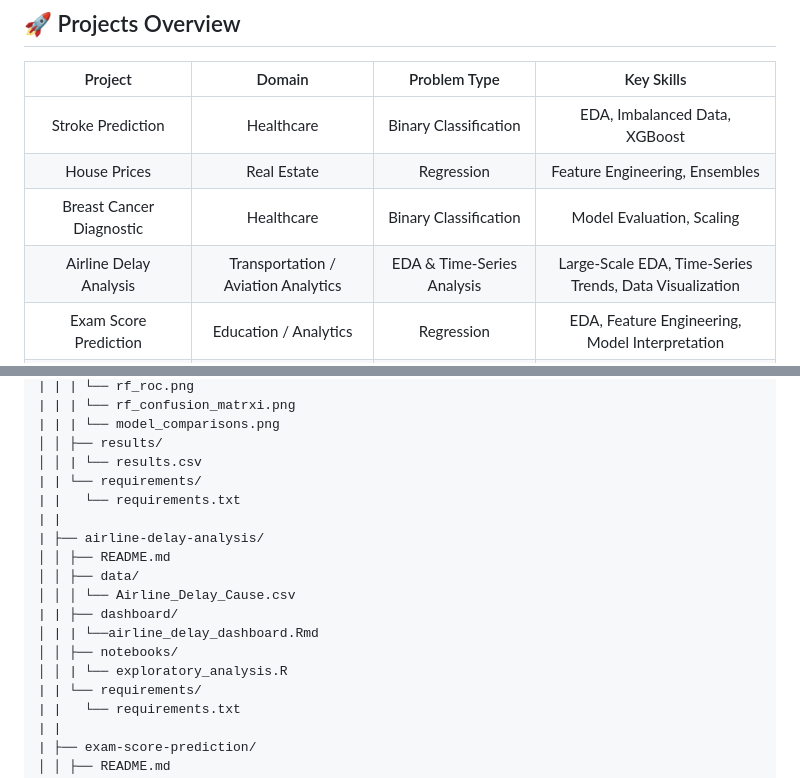
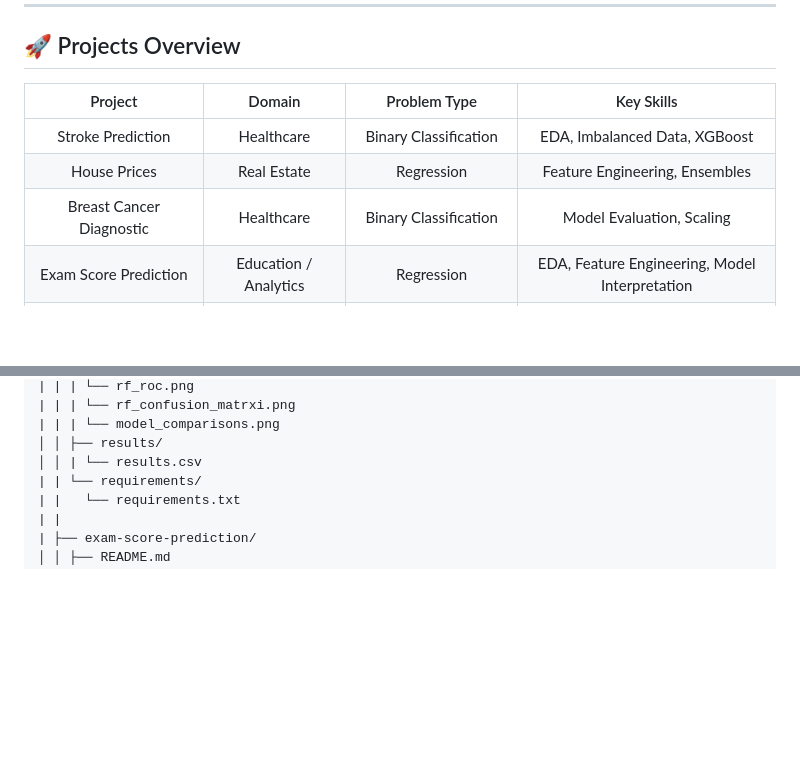
Before and after one commit to jep9731/personal-kaggle-ml-portfolio, a Markdown page: README.md, 2 parts joined by grey strips. GitHub-like rendering; blank space fills up the shorter version.

```diff
--- a/README.md
+++ b/README.md
@@ -11,7 +11,6 @@ This repository emphasizes **clear problem framing**, **exploratory analysis**,
 | Stroke Prediction | Healthcare | Binary Classification | EDA, Imbalanced Data, XGBoost |
 | House Prices | Real Estate | Regression | Feature Engineering, Ensembles |
 | Breast Cancer Diagnostic | Healthcare | Binary Classification | Model Evaluation, Scaling |
-| Airline Delay Analysis | Transportation / Aviation Analytics | EDA & Time-Series Analysis | Large-Scale EDA, Time-Series Trends, Data Visualization |
 | Exam Score Prediction | Education / Analytics | Regression | EDA, Feature Engineering, Model Interpretation |
 | Microsoft Stock Analysis | Finance / Stock Market | Time Series Analysis | STL, ARIMA, GARCH, Stationarity, Volatility Modeling |
 | Time Series Analysis | Finance | Time Series Analysis | ARIMA, GARCH, Stationarity, Volatility Modeling |
@@ -66,17 +65,6 @@ personal-kaggle-ml-portfolio/
 | | | └── model_comparisons.png
 │ │ ├── results/
 │ │ | └── results.csv
-| | └── requirements/
-| |   └── requirements.txt
-| |
-| ├── airline-delay-analysis/
-│ │ ├── README.md
-│ │ ├── data/
-│ │ │ └── Airline_Delay_Cause.csv
-| | ├── dashboard/
-│ | | └──airline_delay_dashboard.Rmd
-│ │ ├── notebooks/
-│ │ | └── exploratory_analysis.R
 | | └── requirements/
 | |   └── requirements.txt
 | |
```
